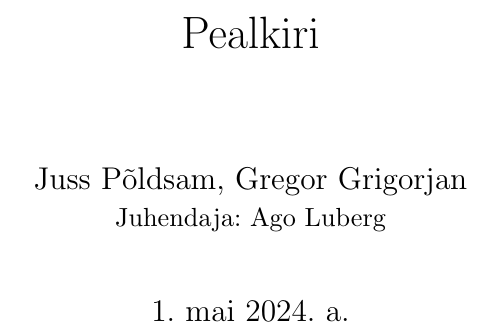
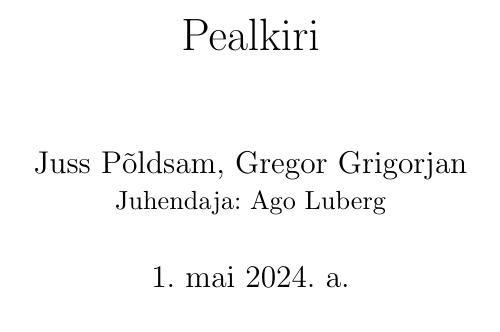
Before and after one commit to gekoke/thesis, a LaTeX thesis (thesis.tex): part of the page, cut so that both start at the same text. Compiled offline with pdfLaTeX.

Commit message:
refactor: remove unnecessary packages

```diff
--- a/thesis.tex
+++ b/thesis.tex
@@ -2,8 +2,6 @@
 
 \usepackage[estonian]{babel}
 \usepackage{hyperref}
-\usepackage{parskip}
-\usepackage{nopageno}
 
 \begin{document}
 
```
